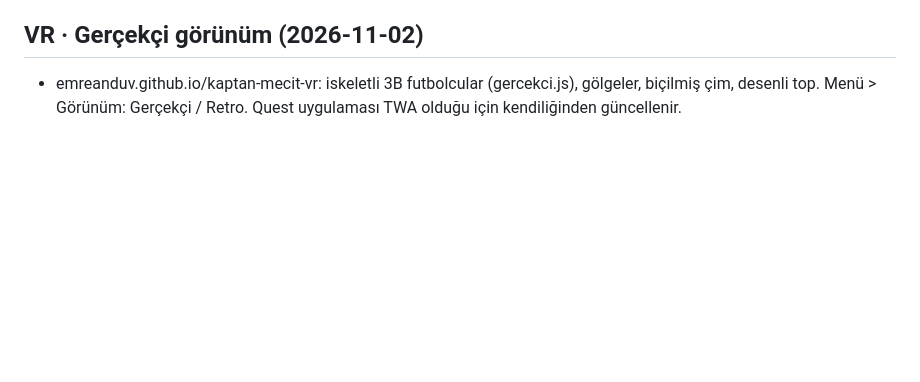
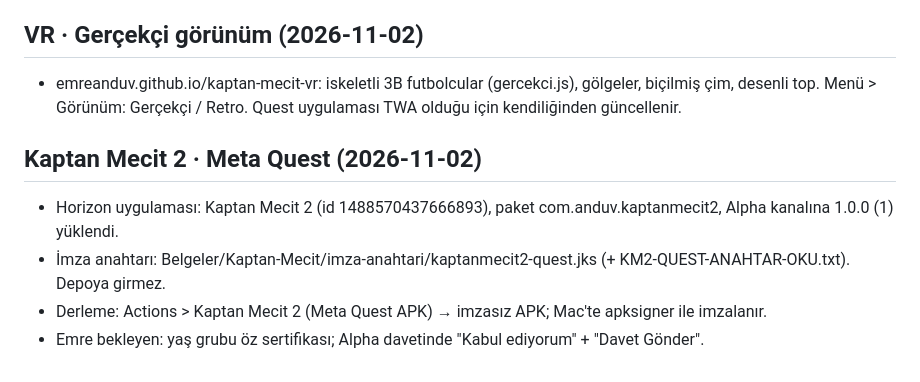
Before and after one commit to emreanduv/kaptan-mecit, a Markdown page: YAYIN-DURUMU.md, the part around the change. Rendered like a GitHub page; blank space fills up the shorter version.

Commit message:
YAYIN-DURUMU: Kaptan Mecit 2 Quest Alpha
Co-Authored-By: Claude Opus 5.5 <noreply@anthropic.com>
Claude-Session: https://claude.ai/code/session_018hBDPtCdANsU8gj8iKzfY6

```diff
--- a/YAYIN-DURUMU.md
+++ b/YAYIN-DURUMU.md
@@ -81,3 +81,9 @@
 
 ## VR · Gerçekçi görünüm (2026-11-02)
 - emreanduv.github.io/kaptan-mecit-vr: iskeletli 3B futbolcular (gercekci.js), gölgeler, biçilmiş çim, desenli top. Menü > Görünüm: Gerçekçi / Retro. Quest uygulaması TWA olduğu için kendiliğinden güncellenir.
+
+## Kaptan Mecit 2 · Meta Quest (2026-11-02)
+- Horizon uygulaması: Kaptan Mecit 2 (id 1488570437666893), paket com.anduv.kaptanmecit2, Alpha kanalına 1.0.0 (1) yüklendi.
+- İmza anahtarı: Belgeler/Kaptan-Mecit/imza-anahtari/kaptanmecit2-quest.jks (+ KM2-QUEST-ANAHTAR-OKU.txt). Depoya girmez.
+- Derleme: Actions > Kaptan Mecit 2 (Meta Quest APK) → imzasız APK; Mac'te apksigner ile imzalanır.
+- Emre bekleyen: yaş grubu öz sertifikası; Alpha davetinde "Kabul ediyorum" + "Davet Gönder".
```
